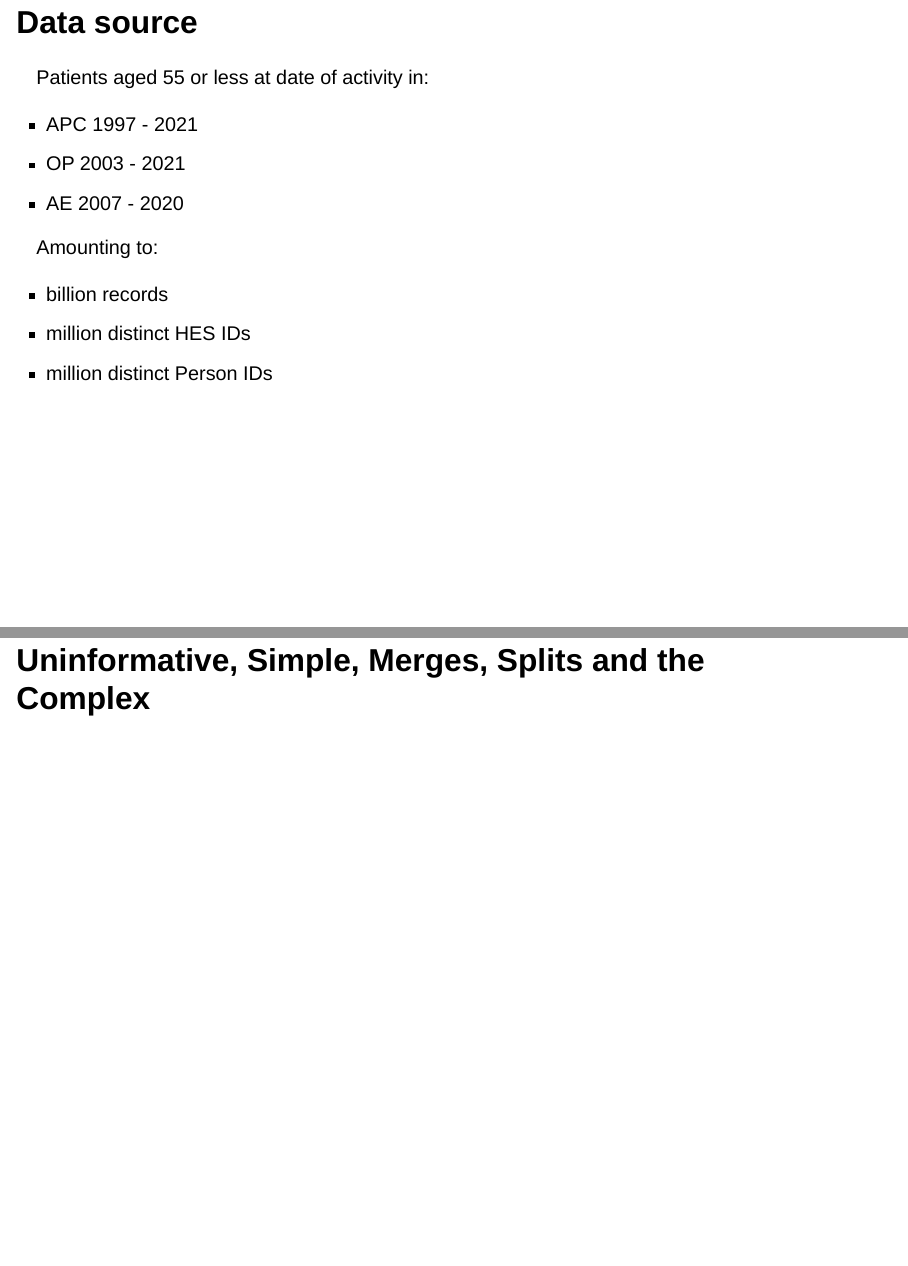
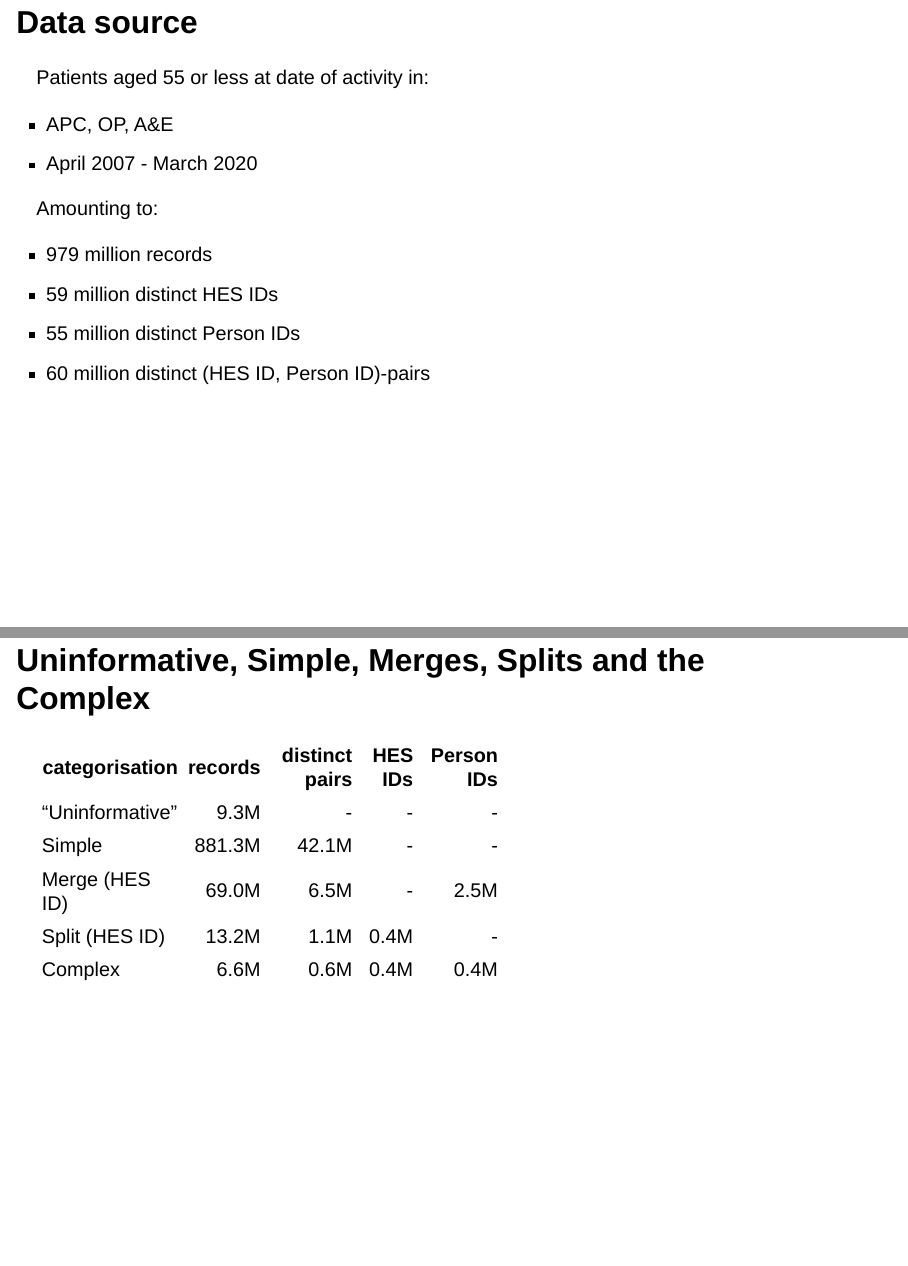
Before and after one commit to tony-stone/linkage-methodology-impact-ons, a Quarto document (presentation-template.qmd): pages 8 and 9 of 13 before the commit and pages 8 and 9 of 12 after it, joined at a grey line. Rendered offline with R 4.5, knitr and Pandoc in place of Quarto, with nearby package versions; drawn as Slidy slides in place of the format the file asks for.

Commit message:
more content

````diff
--- a/presentation-template.qmd
+++ b/presentation-template.qmd
@@ -204,20 +204,33 @@ digraph {
 
 Patients aged 55 or less at date of activity in:
 
-+ APC 1997 - 2021
-+ OP 2003 - 2021
-+ AE 2007 - 2020
++ APC, OP, A&E
++ April 2007 - March 2020
 
 Amounting to:
 
-+ billion records
-+ million distinct HES IDs
-+ million distinct Person IDs
++ 979 million records
++ 59 million distinct HES IDs
++ 55 million distinct Person IDs
++ 60 million distinct (HES ID, Person ID)-pairs
 
 ## Uninformative, Simple, Merges, Splits and the Complex
 
+:::: {.columns}
+::: {.column width="60%"}
+
+| categorisation | records | distinct pairs | HES IDs | Person IDs |
+|----------------|--------:|---------------:|--------:|-----------:|
+| "Uninformative"| 9.3M    | -              | -       | -          |
+| Simple         | 881.3M  | 42.1M          | -       | -          |
+| Merge (HES ID) | 69.0M   | 6.5M           | -       | 2.5M       |
+| Split (HES ID) | 13.2M   | 1.1M           | 0.4M    | -          |
+| Complex        | 6.6M    | 0.6M           | 0.4M    | 0.4M       |
+
+:::
+::: {.column width="40%"}
 ```{dot}
-//| fig-width: 6
+//| fig-width: 4
 
 graph {
 rankdir="LR";
--- a/styles.css
+++ b/styles.css
@@ -12,3 +12,7 @@
   height: auto;
   padding: 0 0.2em 0 0.2em;
 }
+
+.reveal table {
+  font-size: 1.4rem;
+}
````
Also changed, not shown: presentation-template.qmd (2 more changed lines).
